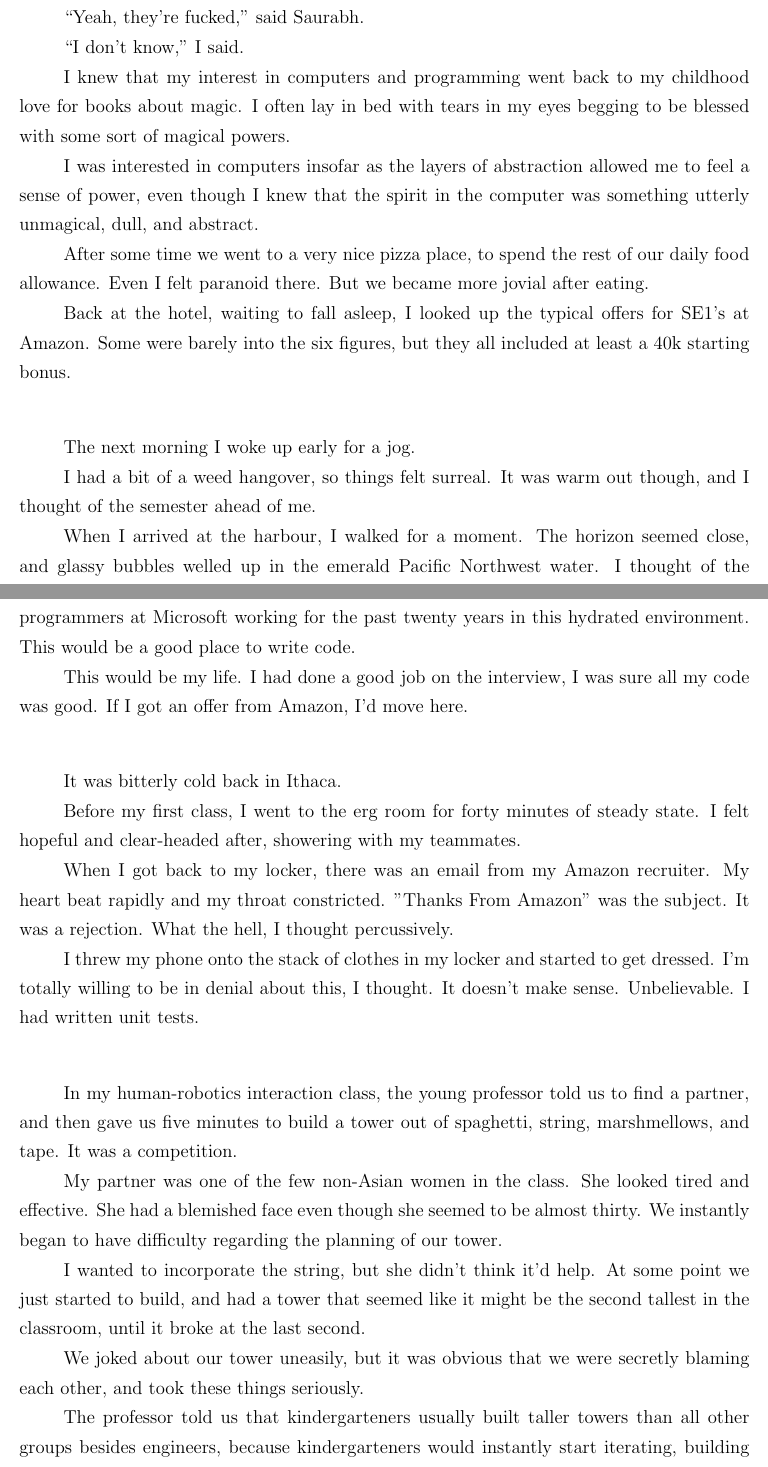
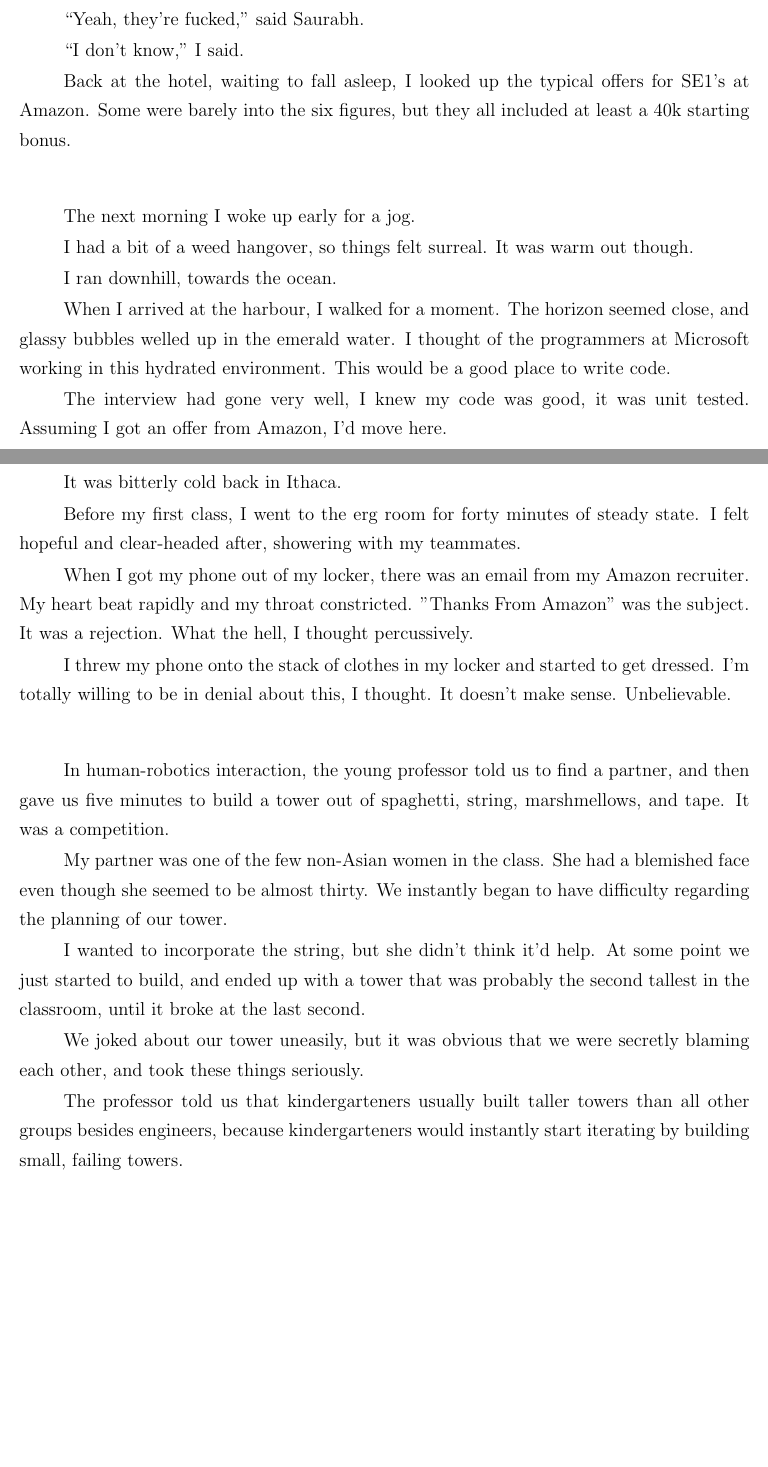
Before and after one commit to ptsteadman/college-memoir, a LaTeX book (college-memoir.tex, which reads chapters/wretched.tex): two parts of pages 3 and 4 of 10, joined at a grey line, cut so that both start at the same text, the shorter picture padded with empty space. Compiled offline with pdfLaTeX.

Commit message:
Edit beginning of wretched

```diff
--- a/chapters/wretched.tex
+++ b/chapters/wretched.tex
@@ -111,18 +115,6 @@ said the Cornell guy.
 ``Yeah, they're fucked,'' said Saurabh.
 
 ``I don't know,'' I said.
-
-I knew that my interest in computers and programming went back to my childhood
-love for books about magic.  I often lay in bed with tears in my eyes begging to
-be blessed with some sort of magical powers.
-
-I was interested in computers insofar as the layers of abstraction allowed me to
-feel a sense of power, even though I knew that the spirit in the computer was
-something utterly unmagical, dull, and abstract.
-
-After some time we went to a very nice pizza place, to spend the rest of our
-daily food allowance.   Even I felt paranoid there.  But we became more jovial
-after eating.
 
 Back at the hotel, waiting to fall asleep, I looked up the typical offers for
 SE1's at Amazon.  Some were barely into the six figures, but they all included
@@ -132,16 +124,17 @@ at least a 40k starting bonus.
 
 The next morning I woke up early for a jog.
 
-I had a bit of a weed hangover, so things felt surreal.  It was warm out though,
-and I thought of the semester ahead of me.
+I had a bit of a weed hangover, so things felt surreal.  It was warm out though.
+
+I ran downhill, towards the ocean.
 
 When I arrived at the harbour, I walked for a moment.  The horizon seemed close,
-and glassy bubbles welled up in the emerald Pacific Northwest water.  I thought
-of the programmers at Microsoft working for the past twenty years in this
-hydrated environment.  This would be a good place to write code.
+and glassy bubbles welled up in the emerald water.  I thought of the programmers
+at Microsoft working in this hydrated environment.  This would be a good place
+to write code.
 
-This would be my life.  I had done a good job on the interview, I was sure all
-my code was good.  If I got an offer from Amazon, I'd move here.
+The interview had gone very well, I knew my code was good, it was unit tested.
+Assuming I got an offer from Amazon, I'd move here.
 
 \plainfancybreak{12pt}{2}{* * *}
 
@@ -150,27 +143,27 @@ It was bitterly cold back in Ithaca.
 Before my first class, I went to the erg room for forty minutes of steady state.
 I felt hopeful and clear-headed after, showering with my teammates.
 
-When I got back to my locker, there was an email from my Amazon recruiter.  My
-heart beat rapidly and my throat constricted.  "Thanks From Amazon" was the
-subject.  It was a rejection.  What the hell, I thought percussively.
+When I got my phone out of my locker, there was an email from my Amazon
+recruiter.  My heart beat rapidly and my throat constricted.  "Thanks From
+Amazon" was the subject.  It was a rejection.  What the hell, I thought
+percussively.
 
 I threw my phone onto the stack of clothes in my locker and started to get
 dressed.  I'm totally willing to be in denial about this, I thought.  It doesn't
-make sense.  Unbelievable.  I had written unit tests.
+make sense.  Unbelievable.
 
 \plainfancybreak{12pt}{2}{* * *}
 
-In my human-robotics interaction class, the young professor told us to find a
-partner, and then gave us five minutes to build a tower out of spaghetti,
-string, marshmellows, and tape.  It was a competition.
+In human-robotics interaction, the young professor told us to find a partner,
+and then gave us five minutes to build a tower out of spaghetti, string,
+marshmellows, and tape.  It was a competition.
 
-My partner was one of the few non-Asian women in the class.  She looked tired
-and effective.  She had a blemished face even though she seemed to be almost
-thirty.  We instantly began to have difficulty regarding the planning of our
-tower.
+My partner was one of the few non-Asian women in the class.  She had a blemished
+face even though she seemed to be almost thirty.  We instantly began to have
+difficulty regarding the planning of our tower.
 
 I wanted to incorporate the string, but she didn't think it'd help.  At some
-point we just started to build, and had a tower that seemed like it might be the
+point we just started to build, and ended up with a tower that was probably the
 second tallest in the classroom, until it broke at the last second.
 
 We joked about our tower uneasily, but it was obvious that we were secretly
@@ -178,8 +171,7 @@ blaming each other, and took these things seriously.
 
 The professor told us that kindergarteners usually built taller towers than all
 other groups besides engineers, because kindergarteners would instantly start
-iterating, building tiny towers that failed, helping them gain an intuitive
-understanding for the properties of spaghetti, marshmellows, and string.
+iterating by building small, failing towers.
 
 \plainfancybreak{12pt}{2}{* * *}
 
```
Also changed, not shown: chapters/wretched.tex (78 more changed lines).
